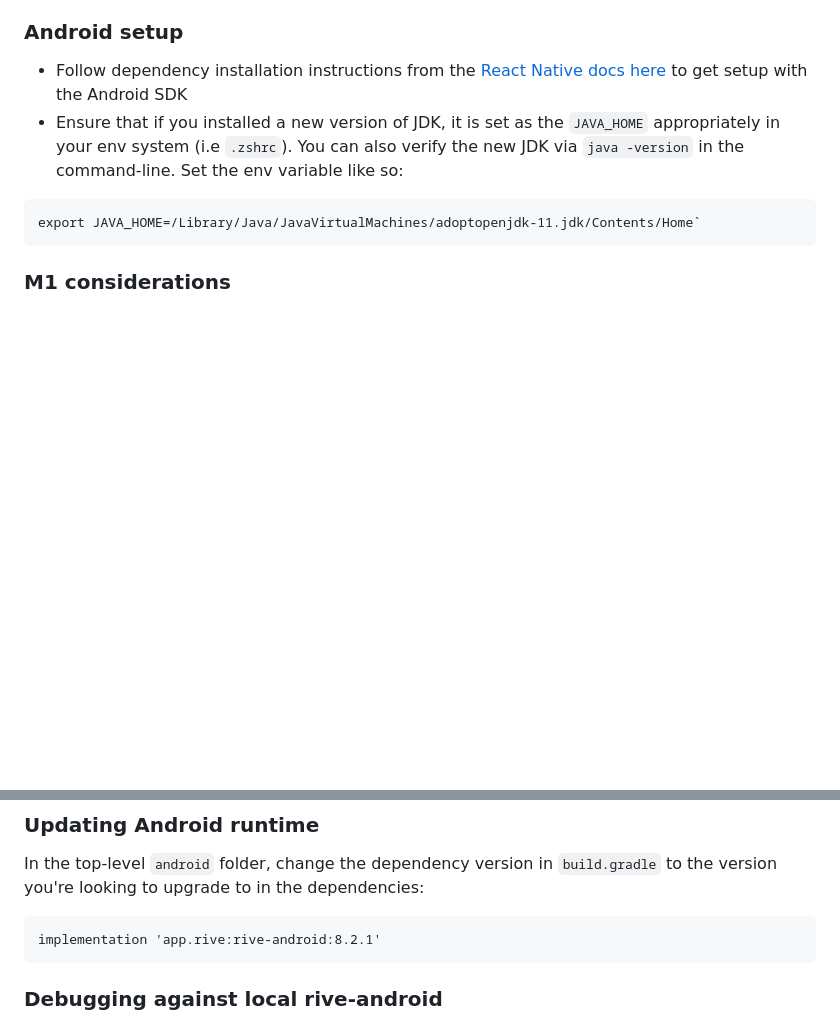
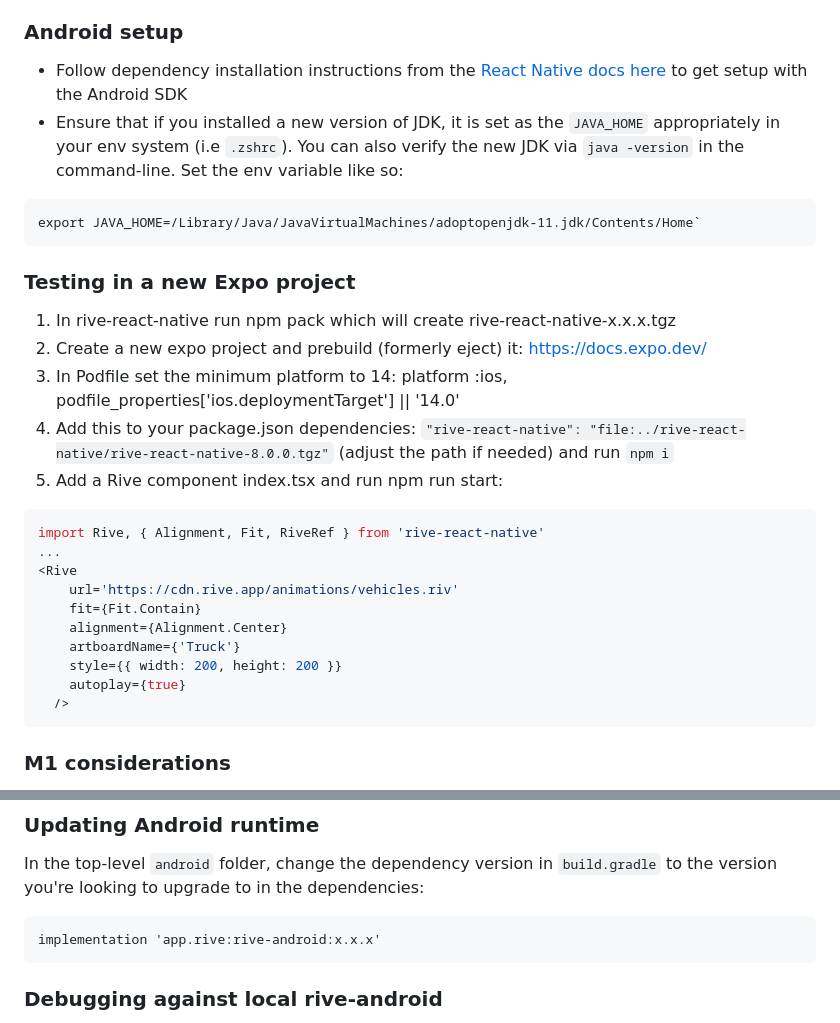
Before and after one commit to rive-app/rive-react-native, a Markdown page: CONTRIBUTING.md, 2 parts joined by grey strips. Drawn GitHub-style; blank space fills up the shorter version.

Commit message:
docs: improve instructions

````diff
--- a/CONTRIBUTING.md
+++ b/CONTRIBUTING.md
@@ -27,6 +27,26 @@ Follow dependency installation instructions from the [React Native docs here](ht
 - Ensure that if you installed a new version of JDK, it is set as the `JAVA_HOME` appropriately in your env system (i.e `.zshrc`). You can also verify the new JDK via `java -version` in the command-line. Set the env variable like so:
 ```
 export JAVA_HOME=/Library/Java/JavaVirtualMachines/adoptopenjdk-11.jdk/Contents/Home`
+```
+
+### Testing in a new Expo project
+1. In rive-react-native run npm pack which will create rive-react-native-x.x.x.tgz
+2. Create a new expo project and prebuild (formerly eject) it: https://docs.expo.dev/
+3. In Podfile set the minimum platform to 14: platform :ios, podfile_properties['ios.deploymentTarget'] || '14.0'
+4. Add this to your package.json dependencies: `"rive-react-native": "file:../rive-react-native/rive-react-native-8.0.0.tgz"` (adjust the path if needed) and run `npm i`
+5. Add a Rive component index.tsx and run npm run start:
+
+```js
+import Rive, { Alignment, Fit, RiveRef } from 'rive-react-native'
+...
+<Rive
+    url='https://cdn.rive.app/animations/vehicles.riv'
+    fit={Fit.Contain}
+    alignment={Alignment.Center}
+    artboardName={'Truck'}
+    style={{ width: 200, height: 200 }}
+    autoplay={true}
+  />
 ```
 
 ### M1 considerations
@@ -121,7 +141,7 @@ pod update RiveRuntime
 In the top-level `android` folder, change the dependency version in `build.gradle` to the version you're looking to upgrade to in the dependencies:
 
 ```
-implementation 'app.rive:rive-android:8.2.1'
+implementation 'app.rive:rive-android:x.x.x'
 ```
 
 ### Debugging against local rive-android
````
Also changed, not shown: README.md (+7 -0 lines).
